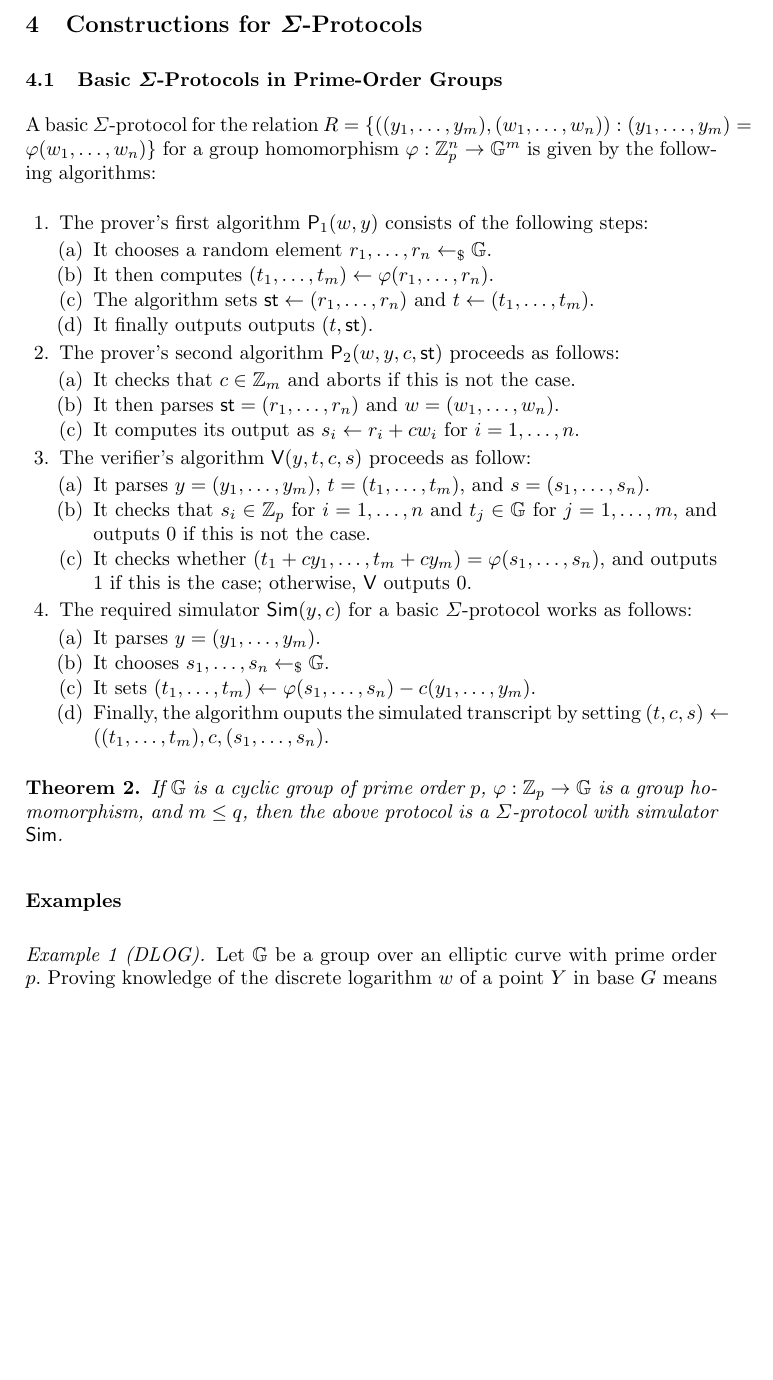
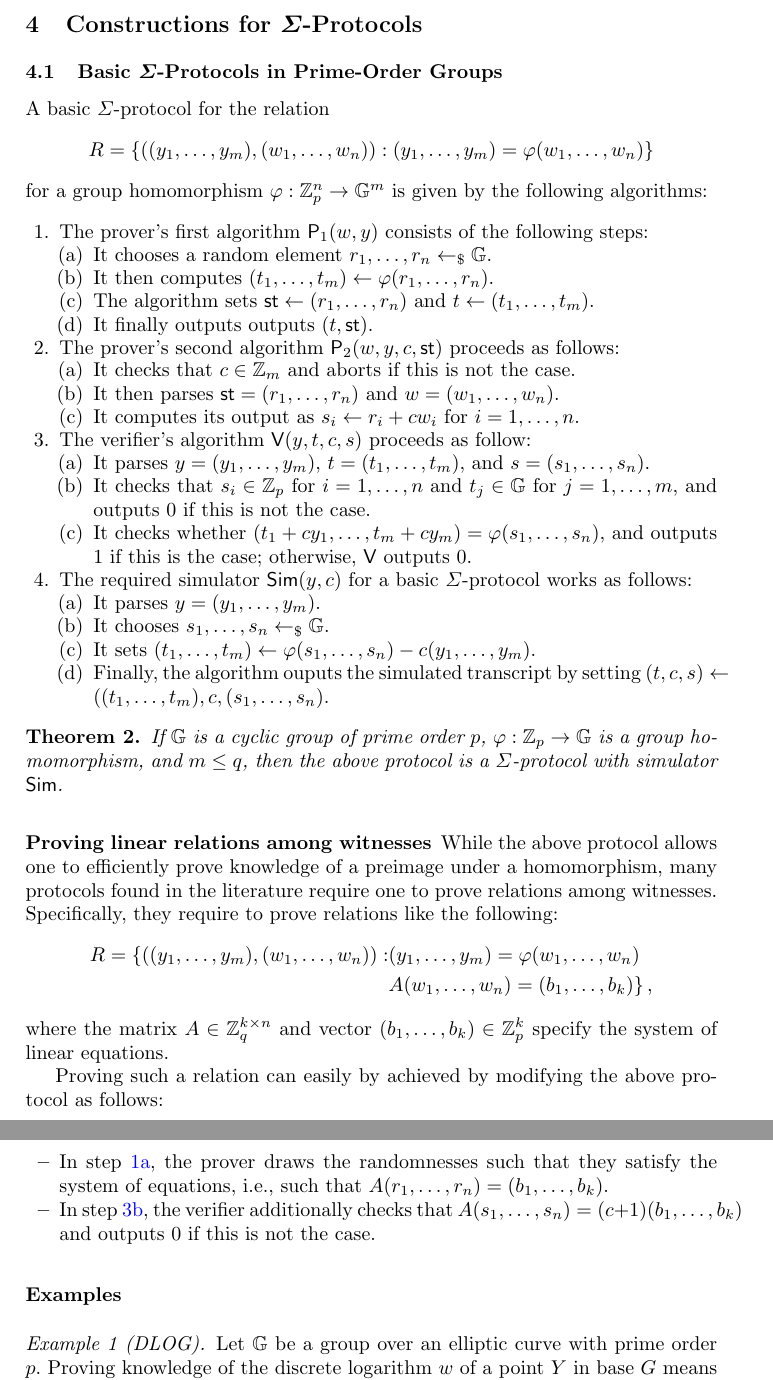
Before and after one commit to zkpstandard/wg-sigma-protocols, a LaTeX paper (main.tex): part of page 4 of 9 before the commit and two parts of pages 4 and 5 of 10 after it, the two joined at a grey line, cut so that both start at the same text, the shorter picture padded with empty space. Compiled offline with pdfLaTeX.

Commit message:
added linear equations

```diff
--- a/main.tex
+++ b/main.tex
@@ -163,13 +163,15 @@ Following [BFS], we consider a deterministic parameter genration algorithm Pgen
 
 \section{Constructions for $\Sigma$-Protocols}
 \subsection{Basic $\Sigma$-Protocols in Prime-Order Groups}
-A basic $\Sigma$-protocol for the relation $\relation=\{((y_1,\dots,y_m),(w_1,\dots,w_n)) : (y_1,\dots,y_m)=\varphi(w_1,\dots,w_n)\}$ for a group homomorphism $\varphi:\ZZ_p^n\to\GG^m$ is given by the following algorithms:
+A basic $\Sigma$-protocol for the relation
+$$\relation=\{((y_1,\dots,y_m),(w_1,\dots,w_n)) : (y_1,\dots,y_m)=\varphi(w_1,\dots,w_n)\}$$
+ for a group homomorphism $\varphi:\ZZ_p^n\to\GG^m$ is given by the following algorithms:
 
 \begin{enumerate}
-  \item
+  \item\label{item:basic:p1}
     The prover's first algorithm $\prover_1(w,y)$ consists of the following steps:
     \begin{enumerate}
-      \item
+      \item\label{item:basic:p1:randomness}
         It chooses a random element $r_1,\dots,r_n\getsr\GG$.
       \item
         It then computes $(t_1,\dots,t_m)\gets\varphi(r_1,\dots,r_n)$.
@@ -188,17 +190,17 @@ A basic $\Sigma$-protocol for the relation $\relation=\{((y_1,\dots,y_m),(w_1,\d
       \item
         It computes its output as $s_i\gets r_i+cw_i$ for $i=1,\dots,n$.
     \end{enumerate}
-  \item
+  \item\label{item:basic:v}
     The verifier's algorithm $\verifier(y,t,c,s)$ proceeds as follow:
     \begin{enumerate}
       \item
         It parses $y=(y_1,\dots,y_m)$, $t=(t_1,\dots,t_m)$, and $s=(s_1,\dots,s_n)$.
-      \item
+      \item\label{item:basic:v:checks}
         It checks that $s_i\in\ZZ_p$ for $i=1,\dots,n$ and $t_j\in\GG$ for $j=1,\dots,m$, and outputs $0$ if this is not the case.
       \item
-	It checks whether $(t_1 + cy_1,\dots,t_m + cy_m) = \varphi(s_1,\dots,s_n)$, and outputs $1$ if this is the case; otherwise, $\verifier$ outputs $0$.
+	It checks whether $(t_1 + cy_1,\dots,t_m + cy_m) = \varphi(s_1,\dots,s_n)$, and outputs $1$ if this is the case; otherwise, $\verifier$ outputs $\reject$.
     \end{enumerate}
-  \item
+  \item\label{item:basic:sim}
     The required simulator $\simulator(y,c)$ for a basic $\Sigma$-protocol works as follows:
     \begin{enumerate}
       \item
@@ -215,6 +217,25 @@ A basic $\Sigma$-protocol for the relation $\relation=\{((y_1,\dots,y_m),(w_1,\d
 \begin{theorem}
   If $\GG$ is a cyclic group of prime order $p$, $\varphi:\ZZ_p\to\GG$ is a group homomorphism, and $m\leq q$, then the above protocol is a $\Sigma$-protocol with simulator $\simulator$.
 \end{theorem}
+
+\subsubsection{Proving linear relations among witnesses}
+
+  While the above protocol allows one to efficiently prove knowledge of a preimage under a homomorphism, many protocols found in the literature require one to prove relations among witnesses.
+  Specifically, they require to prove relations like the following:
+\begin{align*}
+\relation=\{((y_1,\dots,y_m),(w_1,\dots,w_n)) :& (y_1,\dots,y_m)=\varphi(w_1,\dots,w_n) \\
+                                               & A(w_1,\dots,w_n) = (b_1,\dots,b_k)\}\,,
+\end{align*}
+where the matrix $A\in\ZZ_q^{k\times n}$ and vector $(b_1,\dots,b_k)\in\ZZ_p^k$ specify the system of linear equations.
+
+Proving such a relation can easily by achieved by modifying the above protocol as follows:
+\begin{itemize}
+  \item
+    In step \ref{item:basic:p1:randomness}, the prover draws the randomnesses such that they satisfy the system of equations, i.e., such that $A(r_1,\dots,r_n)=(b_1,\dots,b_k)$.
+  \item
+    In step \ref{item:basic:v:checks}, the verifier additionally checks that $A(s_1,\dots,s_n)=(c+1)(b_1,\dots,b_k)$ and outputs $\reject$ if this is not the case.
+\end{itemize}
+
 
 
 
```
Also changed, not shown: main.tex (2 more changed lines).
